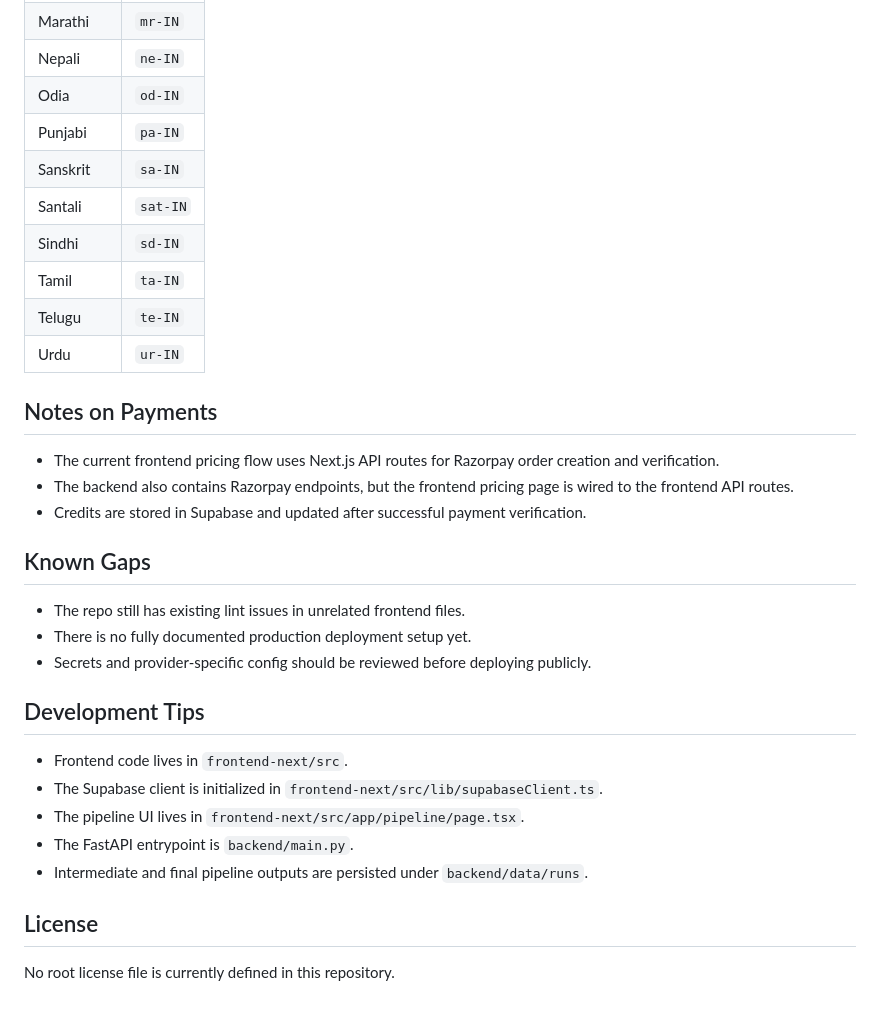
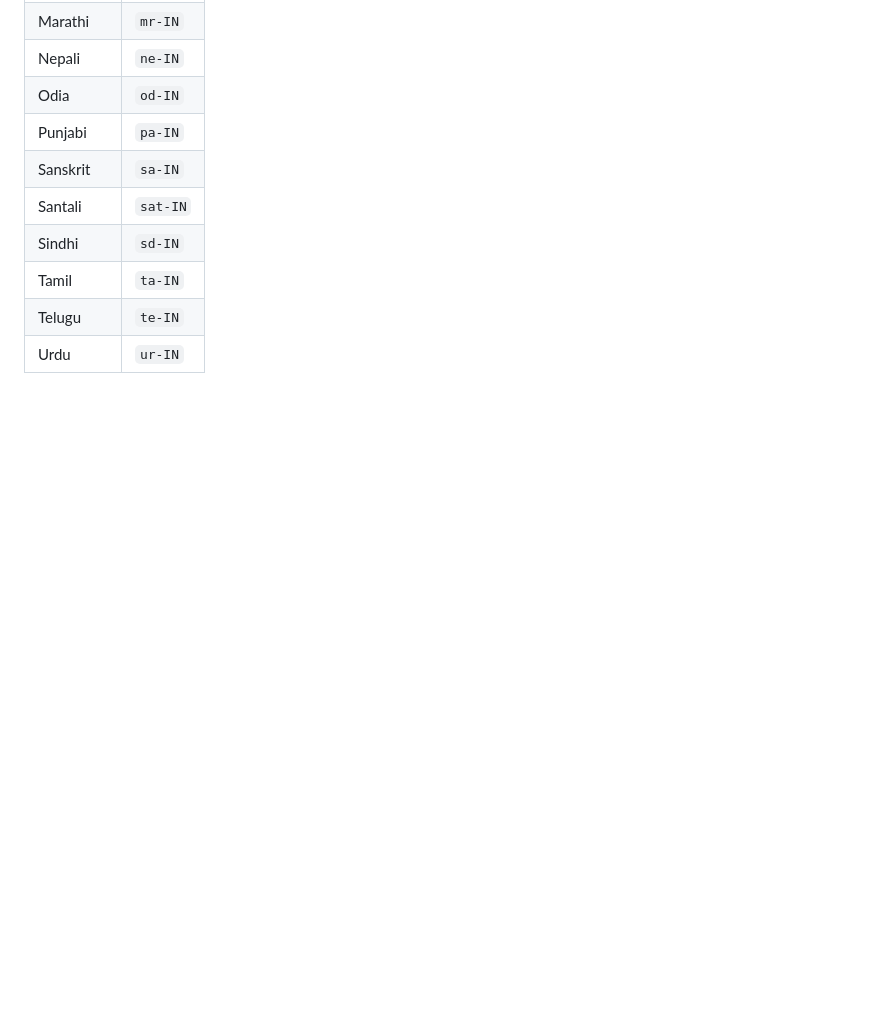
Before and after one commit to anuragsinghbhandari/Crossdata, a Markdown page: Readme.md, the part around the change. Rendered like a GitHub page; blank space fills up the shorter version.

Commit message:
correcting readme

```diff
--- a/Readme.md
+++ b/Readme.md
@@ -180,27 +180,3 @@ Use these target language codes when configuring translation:
 | Tamil | `ta-IN` |
 | Telugu | `te-IN` |
 | Urdu | `ur-IN` |
-
-## Notes on Payments
-
-- The current frontend pricing flow uses Next.js API routes for Razorpay order creation and verification.
-- The backend also contains Razorpay endpoints, but the frontend pricing page is wired to the frontend API routes.
-- Credits are stored in Supabase and updated after successful payment verification.
-
-## Known Gaps
-
-- The repo still has existing lint issues in unrelated frontend files.
-- There is no fully documented production deployment setup yet.
-- Secrets and provider-specific config should be reviewed before deploying publicly.
-
-## Development Tips
-
-- Frontend code lives in `frontend-next/src`.
-- The Supabase client is initialized in `frontend-next/src/lib/supabaseClient.ts`.
-- The pipeline UI lives in `frontend-next/src/app/pipeline/page.tsx`.
-- The FastAPI entrypoint is `backend/main.py`.
-- Intermediate and final pipeline outputs are persisted under `backend/data/runs`.
-
-## License
-
-No root license file is currently defined in this repository.
```
